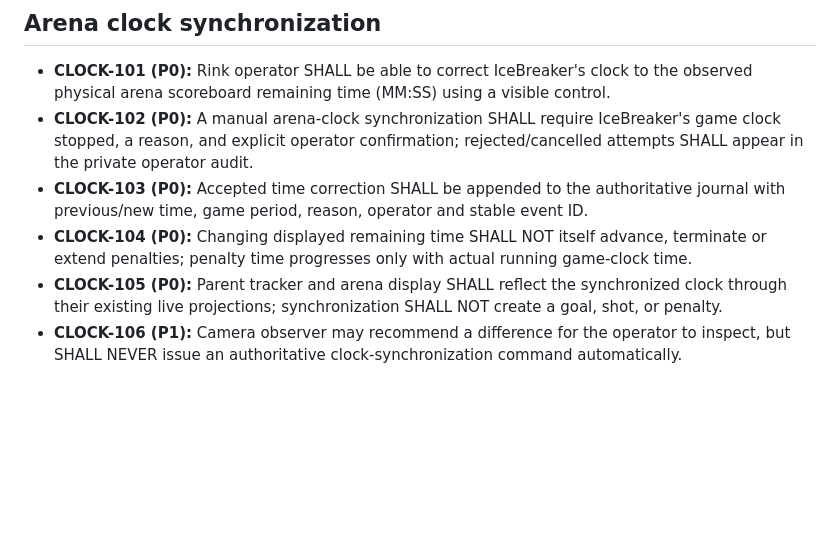
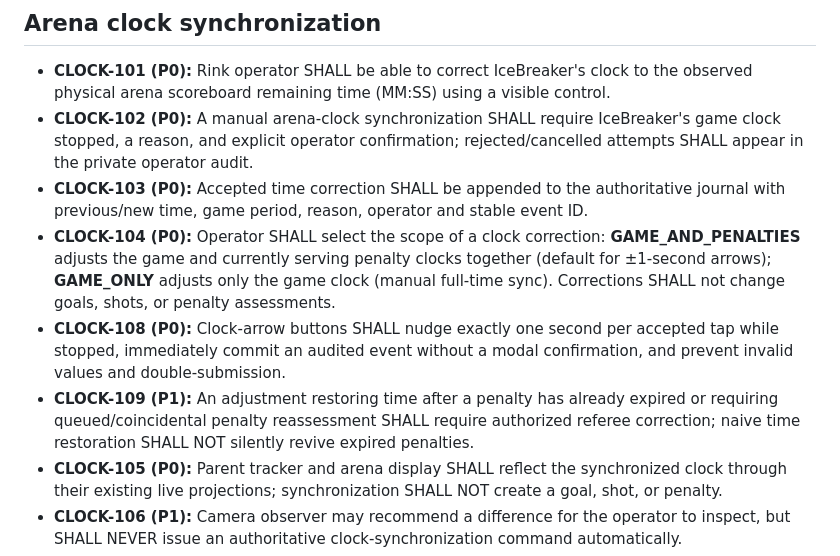
Before and after one commit to jeffadickson/IceBreaker, a Markdown page: requirements/public-league-clock-sync.md, the part around the change. Drawn GitHub-style; blank space fills up the shorter version.

Commit message:
Clarify two clock correction scopes, one-tap arrows and penalty restoration limits

```diff
--- a/requirements/public-league-clock-sync.md
+++ b/requirements/public-league-clock-sync.md
@@ -15,7 +15,9 @@ IceBreaker serves each league's schedule and daily scoreboard through a league-m
 - **CLOCK-101 (P0):** Rink operator SHALL be able to correct IceBreaker's clock to the observed physical arena scoreboard remaining time (MM:SS) using a visible control.
 - **CLOCK-102 (P0):** A manual arena-clock synchronization SHALL require IceBreaker's game clock stopped, a reason, and explicit operator confirmation; rejected/cancelled attempts SHALL appear in the private operator audit.
 - **CLOCK-103 (P0):** Accepted time correction SHALL be appended to the authoritative journal with previous/new time, game period, reason, operator and stable event ID.
-- **CLOCK-104 (P0):** Changing displayed remaining time SHALL NOT itself advance, terminate or extend penalties; penalty time progresses only with actual running game-clock time.
+- **CLOCK-104 (P0):** Operator SHALL select the scope of a clock correction: **GAME_AND_PENALTIES** adjusts the game and currently serving penalty clocks together (default for ±1-second arrows); **GAME_ONLY** adjusts only the game clock (manual full-time sync). Corrections SHALL not change goals, shots, or penalty assessments.
+- **CLOCK-108 (P0):** Clock-arrow buttons SHALL nudge exactly one second per accepted tap while stopped, immediately commit an audited event without a modal confirmation, and prevent invalid values and double-submission.
+- **CLOCK-109 (P1):** An adjustment restoring time after a penalty has already expired or requiring queued/coincidental penalty reassessment SHALL require authorized referee correction; naive time restoration SHALL NOT silently revive expired penalties.
 - **CLOCK-105 (P0):** Parent tracker and arena display SHALL reflect the synchronized clock through their existing live projections; synchronization SHALL NOT create a goal, shot, or penalty.
 - **CLOCK-106 (P1):** Camera observer may recommend a difference for the operator to inspect, but SHALL NEVER issue an authoritative clock-synchronization command automatically.
 - **CLOCK-107 (P1):** Manual clock corrections SHOULD be restricted to an authorized clock/scorekeeping role with a named identity, not a shared development key, before public deployment.
```
